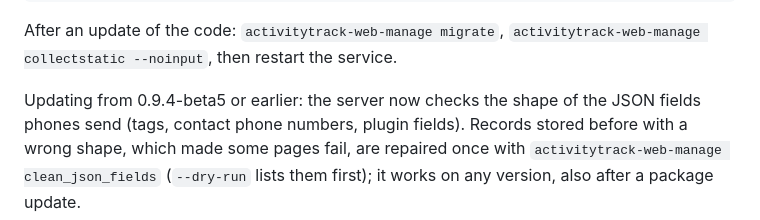
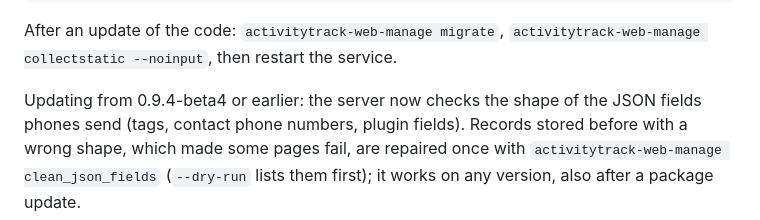
Before and after one commit to zipclaude/activitytrack-web, a Markdown page: docs/INSTALL.md, the part around the change. Rendered like a GitHub page.

Commit message:
INSTALL: the upgrade note is for 0.9.4-beta4 or earlier
Co-Authored-By: Claude Opus 5.5 <noreply@anthropic.com>

```diff
--- a/docs/INSTALL.md
+++ b/docs/INSTALL.md
@@ -75,7 +75,7 @@ After an update of the code: `activitytrack-web-manage migrate`,
 `activitytrack-web-manage collectstatic --noinput`, then restart the
 service.
 
-Updating from 0.9.4-beta5 or earlier: the server now checks the shape of
+Updating from 0.9.4-beta4 or earlier: the server now checks the shape of
 the JSON fields phones send (tags, contact phone numbers, plugin fields).
 Records stored before with a wrong shape, which made some pages fail, are
 repaired once with `activitytrack-web-manage clean_json_fields`
```
